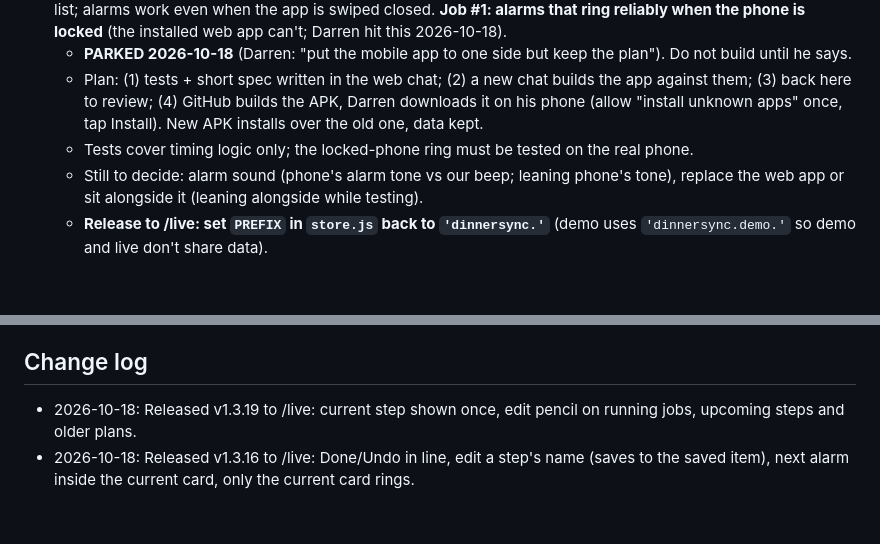
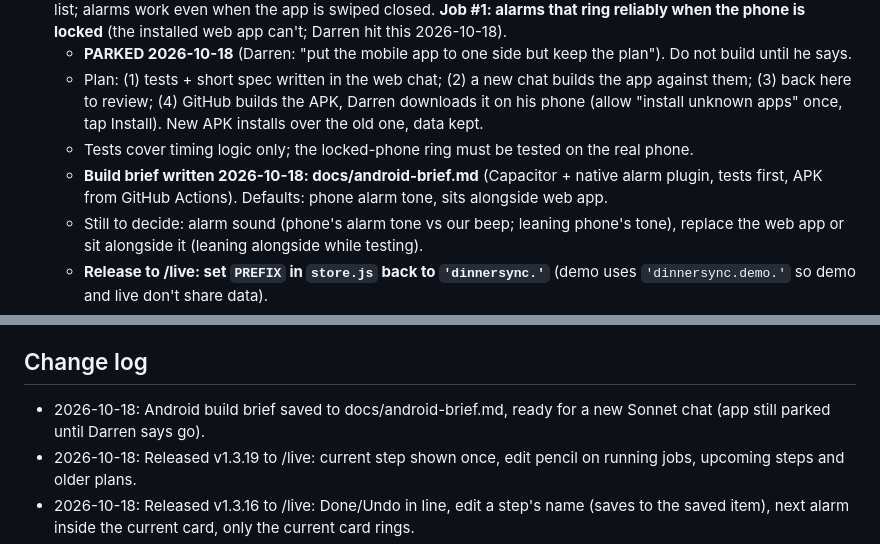
Before and after one commit to DF-AI-Lab/DinnerSync, a Markdown page: dinnersync.md, 2 parts joined by grey strips. Rendered like a GitHub page; blank space fills up the shorter version.

Commit message:
Add Android app build brief for the new chat
Co-Authored-By: Claude Sonnet 5.5 <noreply@anthropic.com>
Claude-Session: https://claude.ai/code/session_01VwTuBhgcpw1LoAh1XPBPFk

```diff
--- a/dinnersync.md
+++ b/dinnersync.md
@@ -33,6 +33,7 @@ Target: docs/mock-v6-meals.html. Its script holds the working scheduling logic (
    - **PARKED 2026-10-18** (Darren: "put the mobile app to one side but keep the plan"). Do not build until he says.
    - Plan: (1) tests + short spec written in the web chat; (2) a new chat builds the app against them; (3) back here to review; (4) GitHub builds the APK, Darren downloads it on his phone (allow "install unknown apps" once, tap Install). New APK installs over the old one, data kept.
    - Tests cover timing logic only; the locked-phone ring must be tested on the real phone.
+   - **Build brief written 2026-10-18: docs/android-brief.md** (Capacitor + native alarm plugin, tests first, APK from GitHub Actions). Defaults: phone alarm tone, sits alongside web app.
    - Still to decide: alarm sound (phone's alarm tone vs our beep; leaning phone's tone), replace the web app or sit alongside it (leaning alongside while testing).
    - **Release to /live: set `PREFIX` in `store.js` back to `'dinnersync.'`** (demo uses `'dinnersync.demo.'` so demo and live don't share data).
    - Settings now has hobType, hobMax, ovenType (store.js). Hob/oven type are labels only for now (no gas-mark conversion).
@@ -136,6 +137,7 @@ Target: docs/mock-v6-meals.html. Its script holds the working scheduling logic (
 - Not yet tested on a real phone: sound, vibrate, notifications, screen-on
 
 ## Change log
+- 2026-10-18: Android build brief saved to docs/android-brief.md, ready for a new Sonnet chat (app still parked until Darren says go).
 - 2026-10-18: Released v1.3.19 to /live: current step shown once, edit pencil on running jobs, upcoming steps and older plans.
 - 2026-10-18: Released v1.3.16 to /live: Done/Undo in line, edit a step's name (saves to the saved item), next alarm inside the current card, only the current card rings.
 - 2026-10-18: Demo v1.3.16: only the CURRENT card rings (first step not ticked Done); other steps stay silent until they become current. Darren chose this over keeping everything ringing. Watch: parallel jobs (e.g. veg starting while potatoes roast) won't ring until the earlier card is Done.
```
Also changed, not shown: docs/android-brief.md (added, +61 -0 lines).
